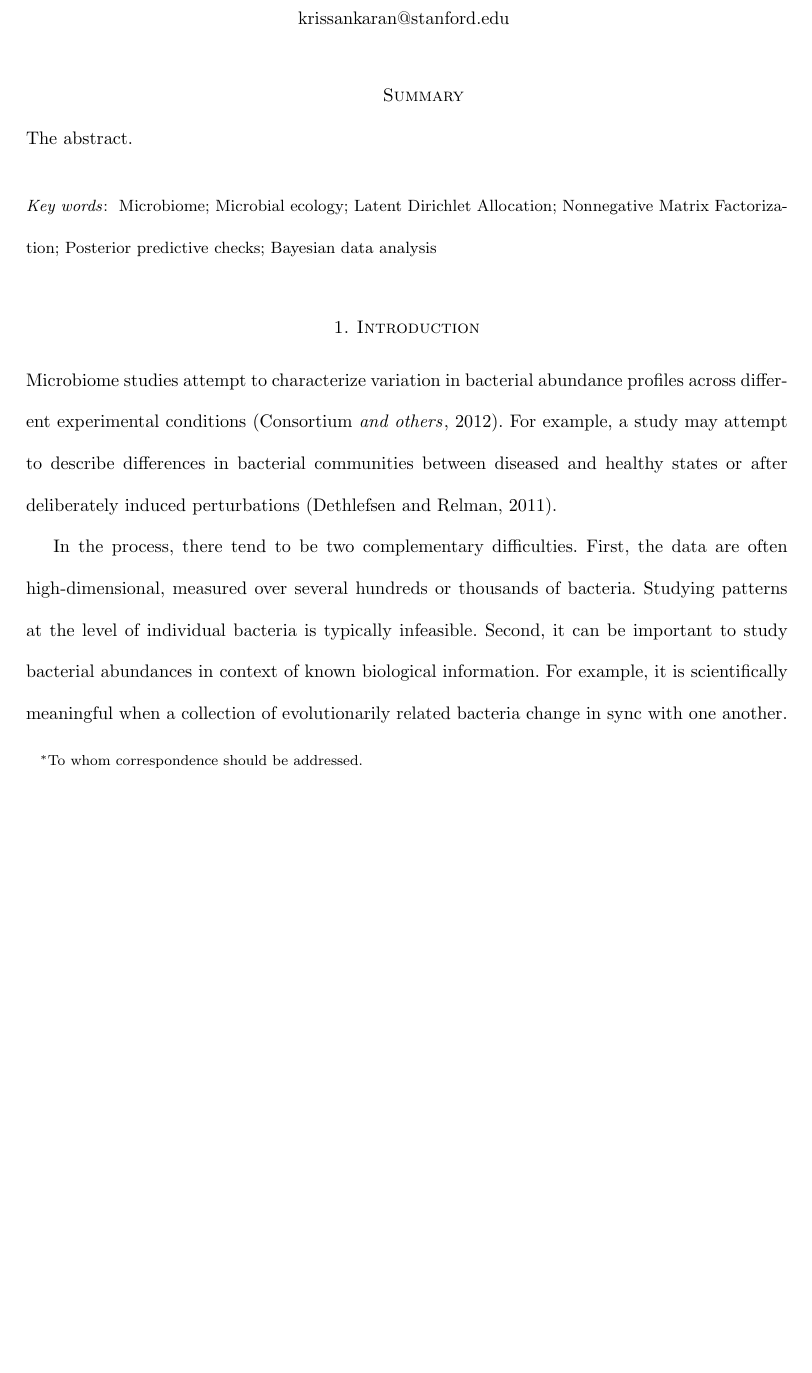
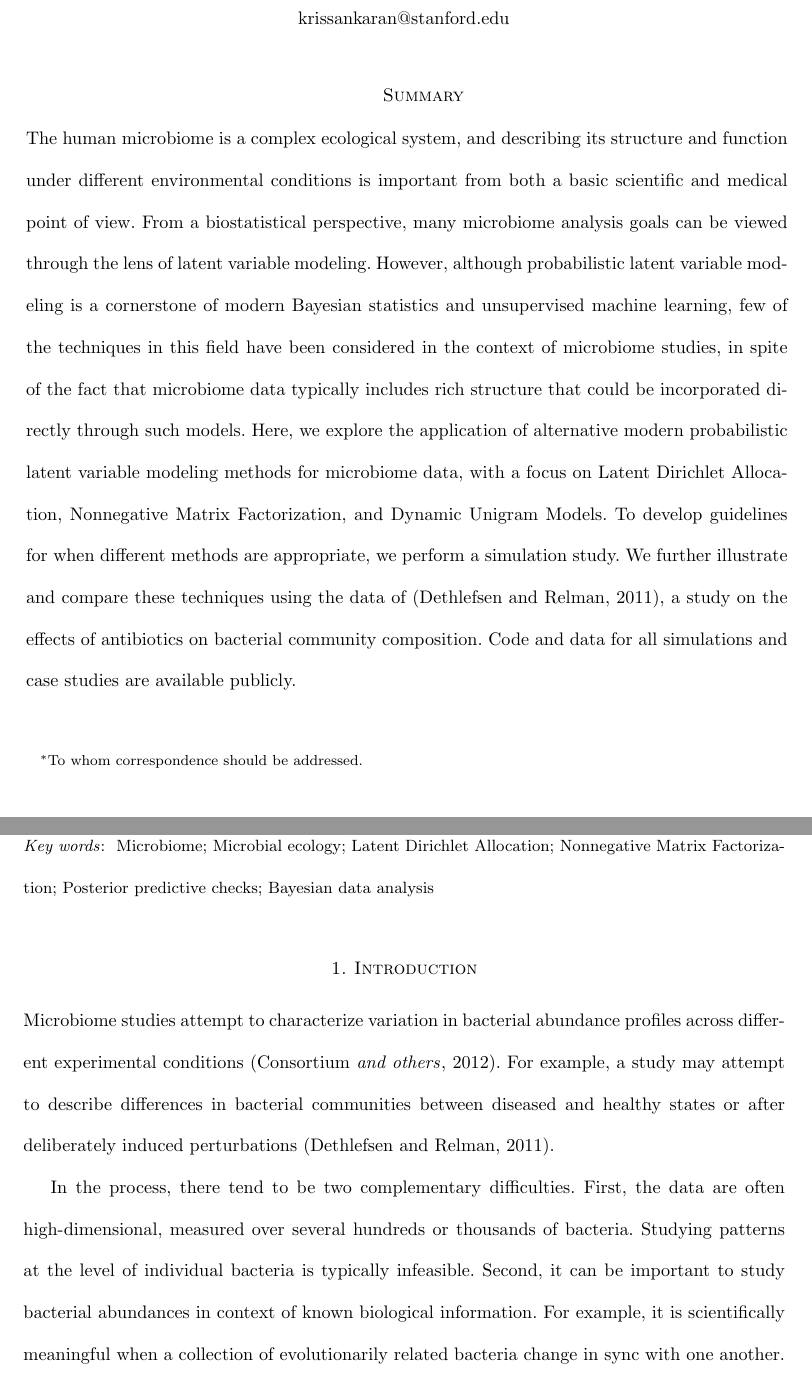
Before and after one commit to krisrs1128/microbiome_plvm, a LaTeX document (doc/microbiome_plvm.tex): part of page 1 of 16 before the commit and two parts of pages 1 and 2 of 16 after it, the two joined at a grey line, cut so that both start at the same text, the shorter picture padded with empty space. Compiled offline with pdfLaTeX.

Commit message:
Add an abstract

```diff
--- a/doc/microbiome_plvm.tex
+++ b/doc/microbiome_plvm.tex
@@ -42,7 +42,24 @@ accepted for publication November 1, 2010}
 
 \begin{abstract}
   {
-    The abstract.
+    The human microbiome is a complex ecological system, and describing its
+    structure and function under different environmental conditions is important
+    from both a basic scientific and medical point of view. From a
+    biostatistical perspective, many microbiome analysis goals can be viewed
+    through the lens of latent variable modeling. However, although
+    probabilistic latent variable modeling is a cornerstone of modern Bayesian
+    statistics and unsupervised machine learning, few of the techniques in this
+    field have been considered in the context of microbiome studies, in spite of
+    the fact that microbiome data typically includes rich structure that could
+    be incorporated directly through such models. Here, we explore the
+    application of alternative modern probabilistic latent variable modeling
+    methods for microbiome data, with a focus on Latent Dirichlet Allocation,
+    Nonnegative Matrix Factorization, and Dynamic Unigram Models. To develop
+    guidelines for when different methods are appropriate, we perform a
+    simulation study. We further illustrate and compare these techniques using
+    the data of \citep{dethlefsen2011incomplete}, a study on the effects of
+    antibiotics on bacterial community composition. Code and data for all
+    simulations and case studies are available publicly.
   }
   {
     Microbiome; Microbial ecology; Latent Dirichlet Allocation; Nonnegative Matrix Factorization; Posterior predictive checks; Bayesian data analysis
```
